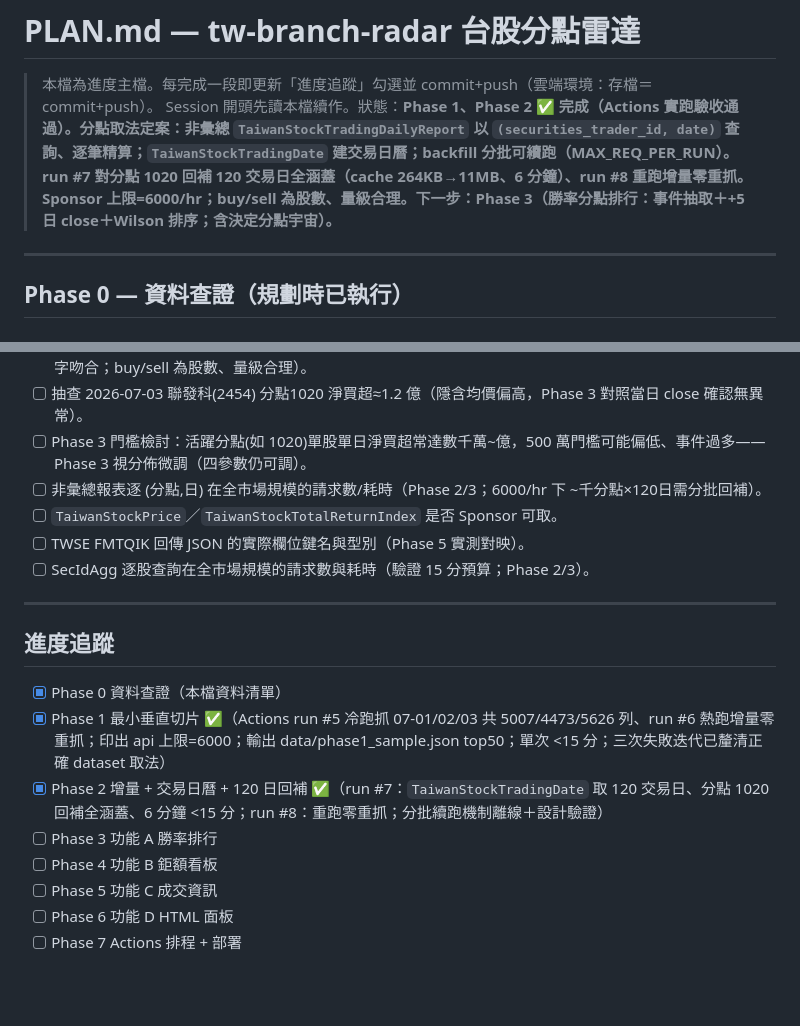
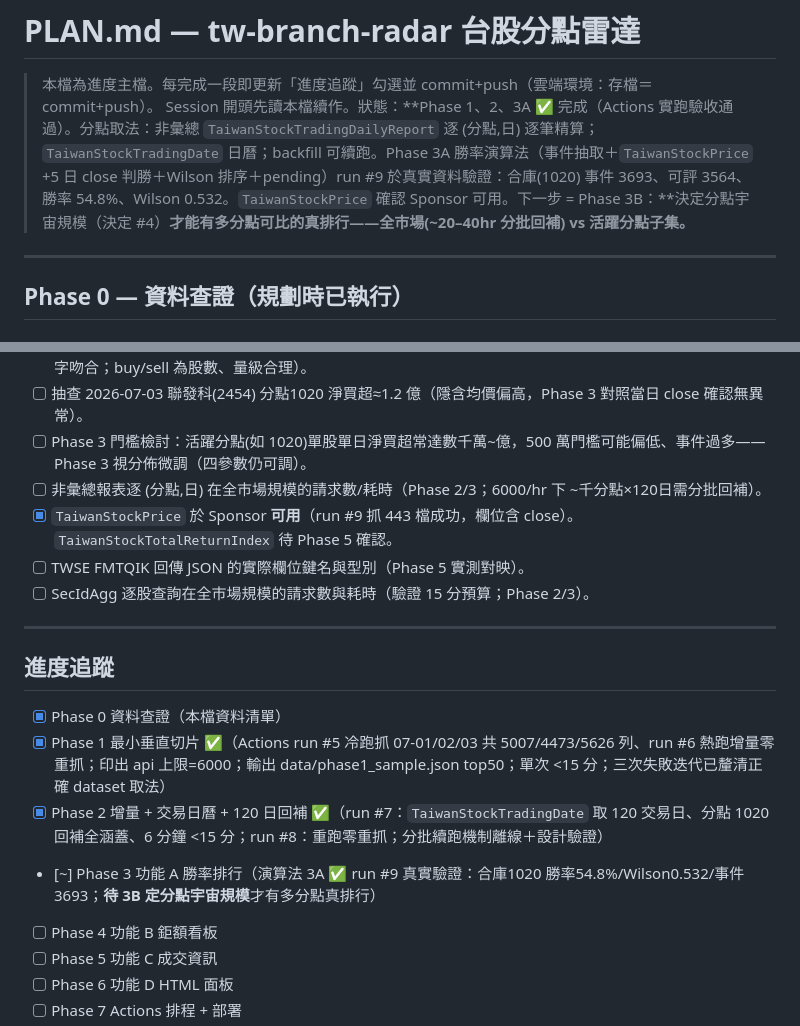
Before and after one commit to quan1987-code/tw-branch-radar, a Markdown page: PLAN.md, 2 parts joined by grey strips. GitHub-like rendering; blank space fills up the shorter version.

Commit message:
docs(plan): Phase 3A 勝率演算法 run #9 真實驗證通過
合庫(1020)：事件 3693、可評 3564、勝率 54.8%、Wilson 0.532、pending 129；
443 檔 event 個股 close 抓取成功 → TaiwanStockPrice 確認 Sponsor 可用。
下一步 Phase 3B：定分點宇宙規模（決定 #4）才有多分點真排行。

Co-Authored-By: Claude Opus 4.8 <noreply@anthropic.com>
Claude-Session: https://claude.ai/code/session_0141YaTRqvpxRTXUhrhDb6ny

```diff
--- a/PLAN.md
+++ b/PLAN.md
@@ -1,7 +1,7 @@
 # PLAN.md — tw-branch-radar 台股分點雷達
 
 > 本檔為進度主檔。每完成一段即更新「進度追蹤」勾選並 commit+push（雲端環境：存檔＝commit+push）。
-> Session 開頭先讀本檔續作。狀態：**Phase 1、Phase 2 ✅ 完成（Actions 實跑驗收通過）。分點取法定案：非彙總 `TaiwanStockTradingDailyReport` 以 `(securities_trader_id, date)` 查詢、逐筆精算；`TaiwanStockTradingDate` 建交易日曆；backfill 分批可續跑（MAX_REQ_PER_RUN）。run #7 對分點 1020 回補 120 交易日全涵蓋（cache 264KB→11MB、6 分鐘）、run #8 重跑增量零重抓。Sponsor 上限=6000/hr；buy/sell 為股數、量級合理。下一步：Phase 3（勝率分點排行：事件抽取＋+5 日 close＋Wilson 排序；含決定分點宇宙）。**
+> Session 開頭先讀本檔續作。狀態：**Phase 1、2、3A ✅ 完成（Actions 實跑驗收通過）。分點取法：非彙總 `TaiwanStockTradingDailyReport` 逐 (分點,日) 逐筆精算；`TaiwanStockTradingDate` 日曆；backfill 可續跑。Phase 3A 勝率演算法（事件抽取＋`TaiwanStockPrice` +5 日 close 判勝＋Wilson 排序＋pending）run #9 於真實資料驗證：合庫(1020) 事件 3693、可評 3564、勝率 54.8%、Wilson 0.532。`TaiwanStockPrice` 確認 Sponsor 可用。下一步 = Phase 3B：**決定分點宇宙規模（決定 #4）**才能有多分點可比的真排行——全市場(~20–40hr 分批回補) vs 活躍分點子集。**
 
 ---
 
@@ -130,7 +130,7 @@
 - [ ] 抽查 2026-07-03 聯發科(2454) 分點1020 淨買超≈1.2 億（隱含均價偏高，Phase 3 對照當日 close 確認無異常）。
 - [ ] Phase 3 門檻檢討：活躍分點(如 1020)單股單日淨買超常達數千萬~億，500 萬門檻可能偏低、事件過多——Phase 3 視分佈微調（四參數仍可調）。
 - [ ] 非彙總報表逐 (分點,日) 在全市場規模的請求數/耗時（Phase 2/3；6000/hr 下 ~千分點×120日需分批回補）。
-- [ ] `TaiwanStockPrice`／`TaiwanStockTotalReturnIndex` 是否 Sponsor 可取。
+- [x] `TaiwanStockPrice` 於 Sponsor **可用**（run #9 抓 443 檔成功，欄位含 close）。`TaiwanStockTotalReturnIndex` 待 Phase 5 確認。
 - [ ] TWSE FMTQIK 回傳 JSON 的實際欄位鍵名與型別（Phase 5 實測對映）。
 - [ ] SecIdAgg 逐股查詢在全市場規模的請求數與耗時（驗證 15 分預算；Phase 2/3）。
 
@@ -140,7 +140,7 @@
 - [x] Phase 0 資料查證（本檔資料清單）
 - [x] Phase 1 最小垂直切片 ✅（Actions run #5 冷跑抓 07-01/02/03 共 5007/4473/5626 列、run #6 熱跑增量零重抓；印出 api 上限=6000；輸出 data/phase1_sample.json top50；單次 <15 分；三次失敗迭代已釐清正確 dataset 取法）
 - [x] Phase 2 增量 + 交易日曆 + 120 日回補 ✅（run #7：`TaiwanStockTradingDate` 取 120 交易日、分點 1020 回補全涵蓋、6 分鐘 <15 分；run #8：重跑零重抓；分批續跑機制離線＋設計驗證）
-- [ ] Phase 3 功能 A 勝率排行
+- [~] Phase 3 功能 A 勝率排行（演算法 3A ✅ run #9 真實驗證：合庫1020 勝率54.8%/Wilson0.532/事件3693；**待 3B 定分點宇宙規模**才有多分點真排行）
 - [ ] Phase 4 功能 B 鉅額看板
 - [ ] Phase 5 功能 C 成交資訊
 - [ ] Phase 6 功能 D HTML 面板
```
